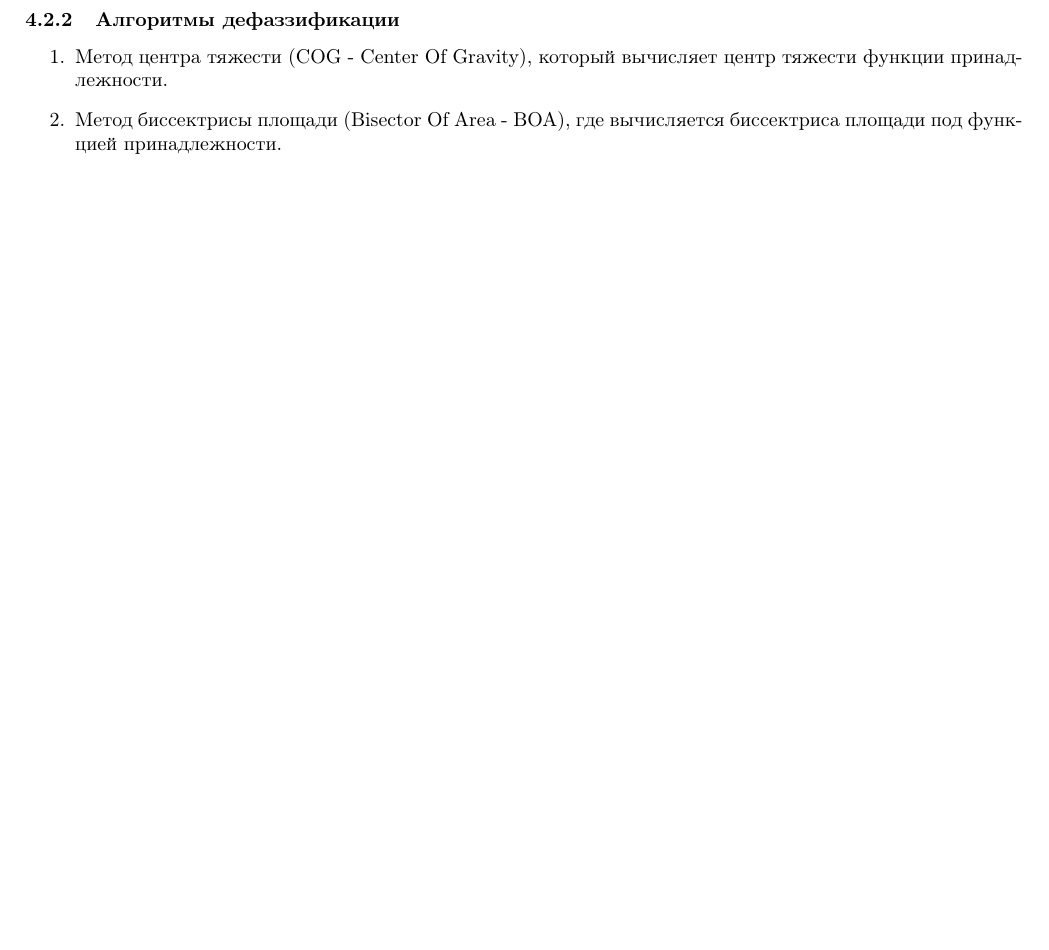
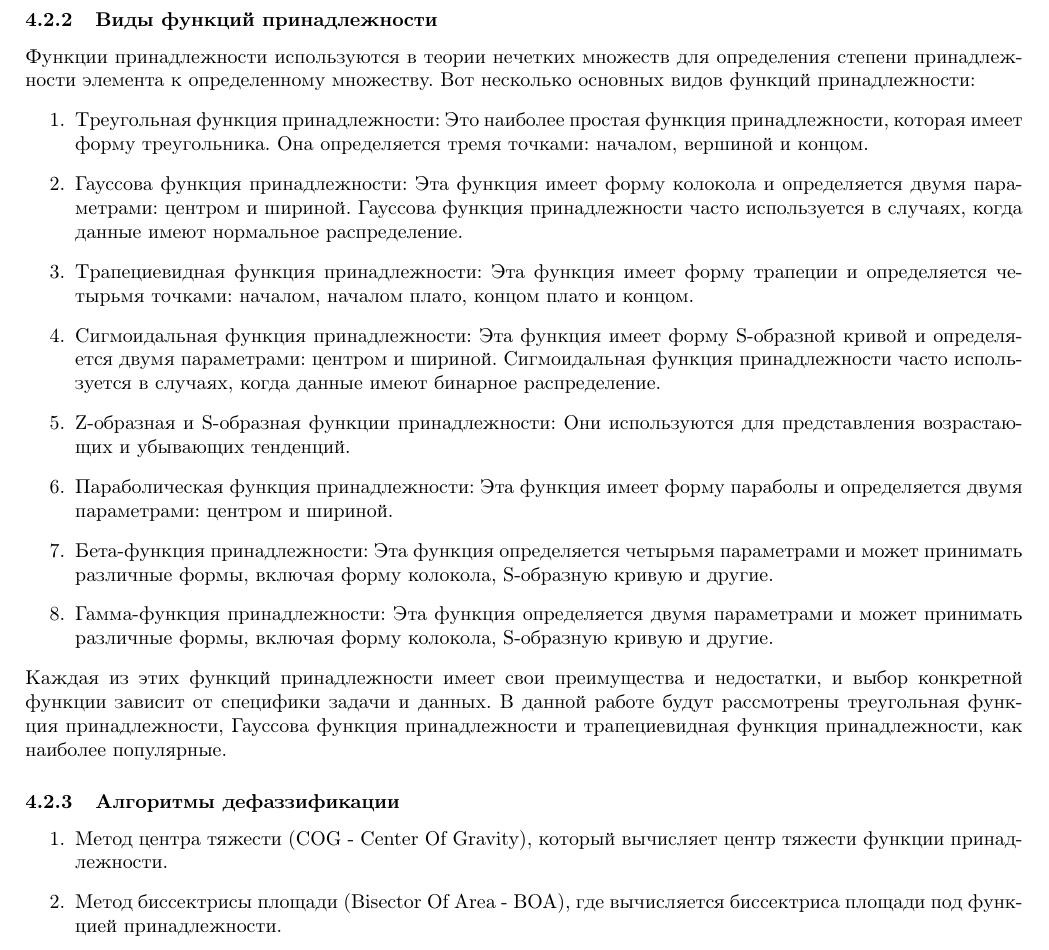
Before and after one commit to NikPeg/modeling_perception_success_factors, a LaTeX document (PZ.tex): part of page 12 of 20, cut at the place of the change, the shorter picture padded with empty space. Compiled offline with pdfLaTeX.

Commit message:
Functions

```diff
--- a/PZ.tex
+++ b/PZ.tex
@@ -268,6 +268,19 @@
         В этом определении, $\mu_A(x)$ это функция принадлежности, и $\nu_A(x)$ является функцией непринадлежности. Условие $0 \leq \mu_A(x) + \nu_A(x) \leq 1$ гарантирует, что сумма степеней принадлежности и непричастности для любого элемента не превышает 1, что является фундаментальным свойством интуиционистских нечетких множеств.\\
     \end{enumerate}
     В данной выпускной квалификационной работе будут рассмотрены множества 1 и 2 типа, а также интуиционистские нечеткие множества. Нечеткие множества типа 3 не являются достаточно интуитивно понятными, а также усложняют ввод данных со стороны пользователя программы.
+    \subsubsection{Виды функций принадлежности}
+    Функции принадлежности используются в теории нечетких множеств для определения степени принадлежности элемента к определенному множеству. Вот несколько основных видов функций принадлежности:
+    \begin{enumerate}
+        \item Треугольная функция принадлежности: Это наиболее простая функция принадлежности, которая имеет форму треугольника. Она определяется тремя точками: началом, вершиной и концом.
+        \item Гауссова функция принадлежности: Эта функция имеет форму колокола и определяется двумя параметрами: центром и шириной. Гауссова функция принадлежности часто используется в случаях, когда данные имеют нормальное распределение.
+        \item Трапециевидная функция принадлежности: Эта функция имеет форму трапеции и определяется четырьмя точками: началом, началом плато, концом плато и концом.
+        \item Сигмоидальная функция принадлежности: Эта функция имеет форму S-образной кривой и определяется двумя параметрами: центром и шириной. Сигмоидальная функция принадлежности часто используется в случаях, когда данные имеют бинарное распределение.
+        \item Z-образная и S-образная функции принадлежности: Они используются для представления возрастающих и убывающих тенденций.
+        \item Параболическая функция принадлежности: Эта функция имеет форму параболы и определяется двумя параметрами: центром и шириной.
+        \item Бета-функция принадлежности: Эта функция определяется четырьмя параметрами и может принимать различные формы, включая форму колокола, S-образную кривую и другие.
+        \item Гамма-функция принадлежности: Эта функция определяется двумя параметрами и может принимать различные формы, включая форму колокола, S-образную кривую и другие.
+    \end{enumerate}
+    Каждая из этих функций принадлежности имеет свои преимущества и недостатки, и выбор конкретной функции зависит от специфики задачи и данных. В данной работе будут рассмотрены треугольная функция принадлежности, Гауссова функция принадлежности и трапециевидная функция принадлежности, как наиболее популярные.
     \subsubsection{Алгоритмы дефаззификации}
     \begin{enumerate}
         \item Метод центра тяжести (COG - Center Of Gravity), который вычисляет центр тяжести функции принадлежности.
```
Also changed, not shown: out/PZ.pdf, 4 other files.
